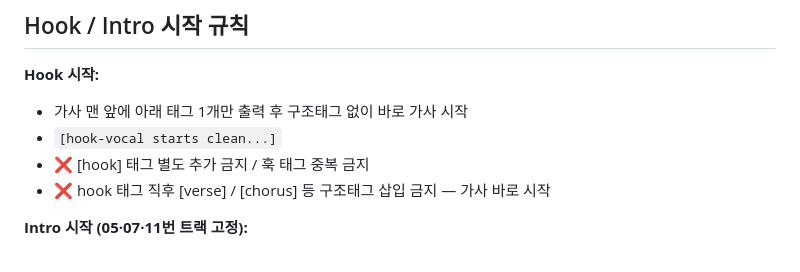
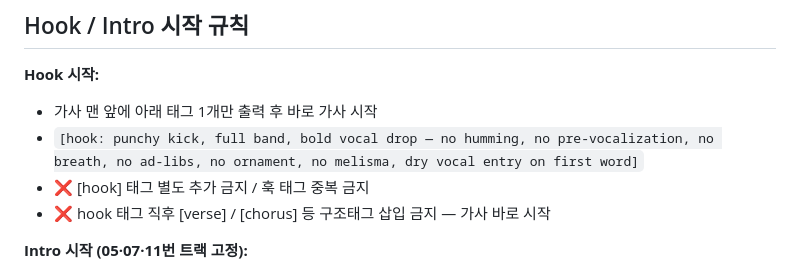
Before and after one commit to gm0519/yt-localizer, a Markdown page: lafiena/lafiena-songwriting.md, the part around the change. Rendered like a GitHub page.

Commit message:
Revise hook introduction rules in songwriting guide
Updated hook start guidelines for clarity and detail.

```diff
--- a/lafiena/lafiena-songwriting.md
+++ b/lafiena/lafiena-songwriting.md
@@ -126,8 +126,8 @@
 
 **Hook 시작:**
 
-- 가사 맨 앞에 아래 태그 1개만 출력 후 구조태그 없이 바로 가사 시작
-- `[hook-vocal starts clean...]`
+- 가사 맨 앞에 아래 태그 1개만 출력 후 바로 가사 시작
+- `[hook: punchy kick, full band, bold vocal drop — no humming, no pre-vocalization, no breath, no ad-libs, no ornament, no melisma, dry vocal entry on first word]`
 - ❌ [hook] 태그 별도 추가 금지 / 훅 태그 중복 금지
 - ❌ hook 태그 직후 [verse] / [chorus] 등 구조태그 삽입 금지 — 가사 바로 시작
 
```
